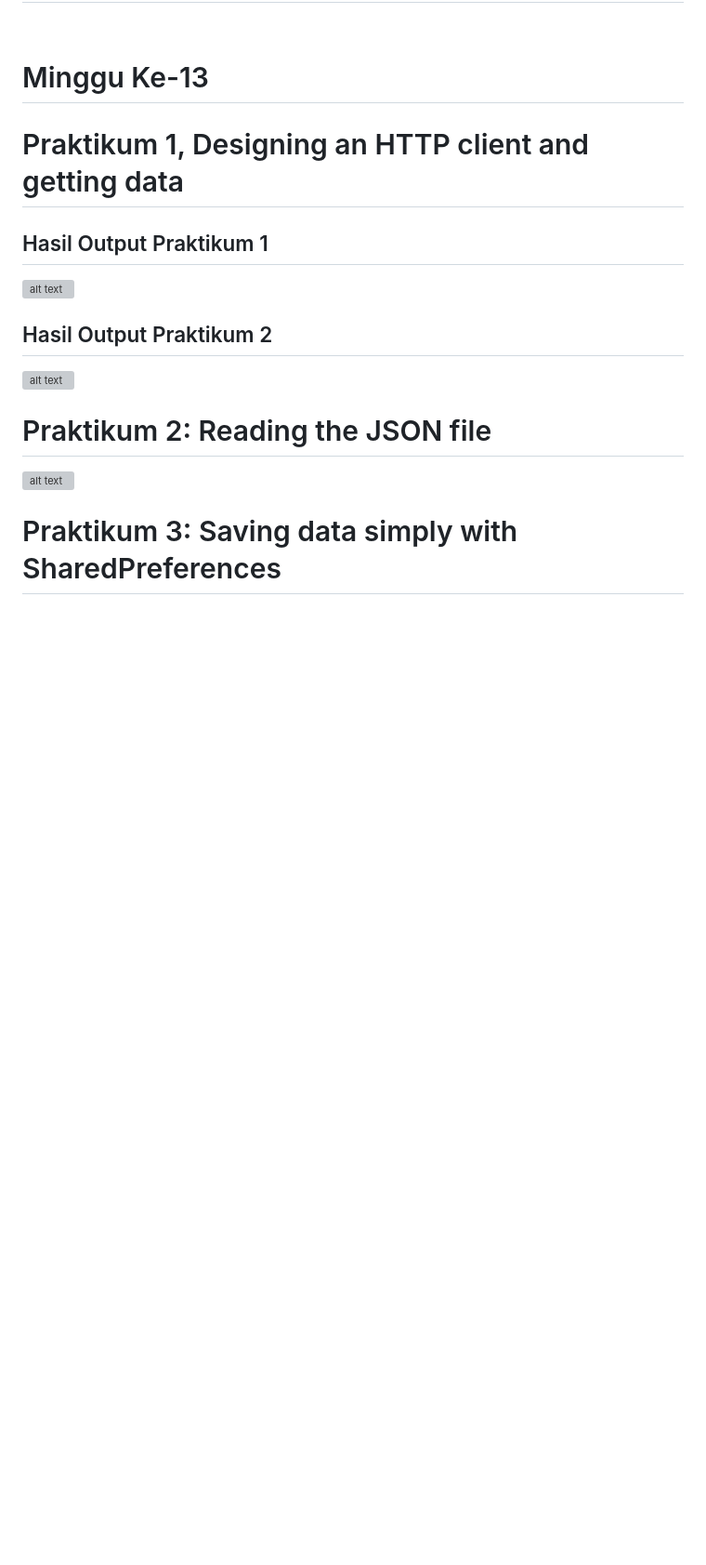
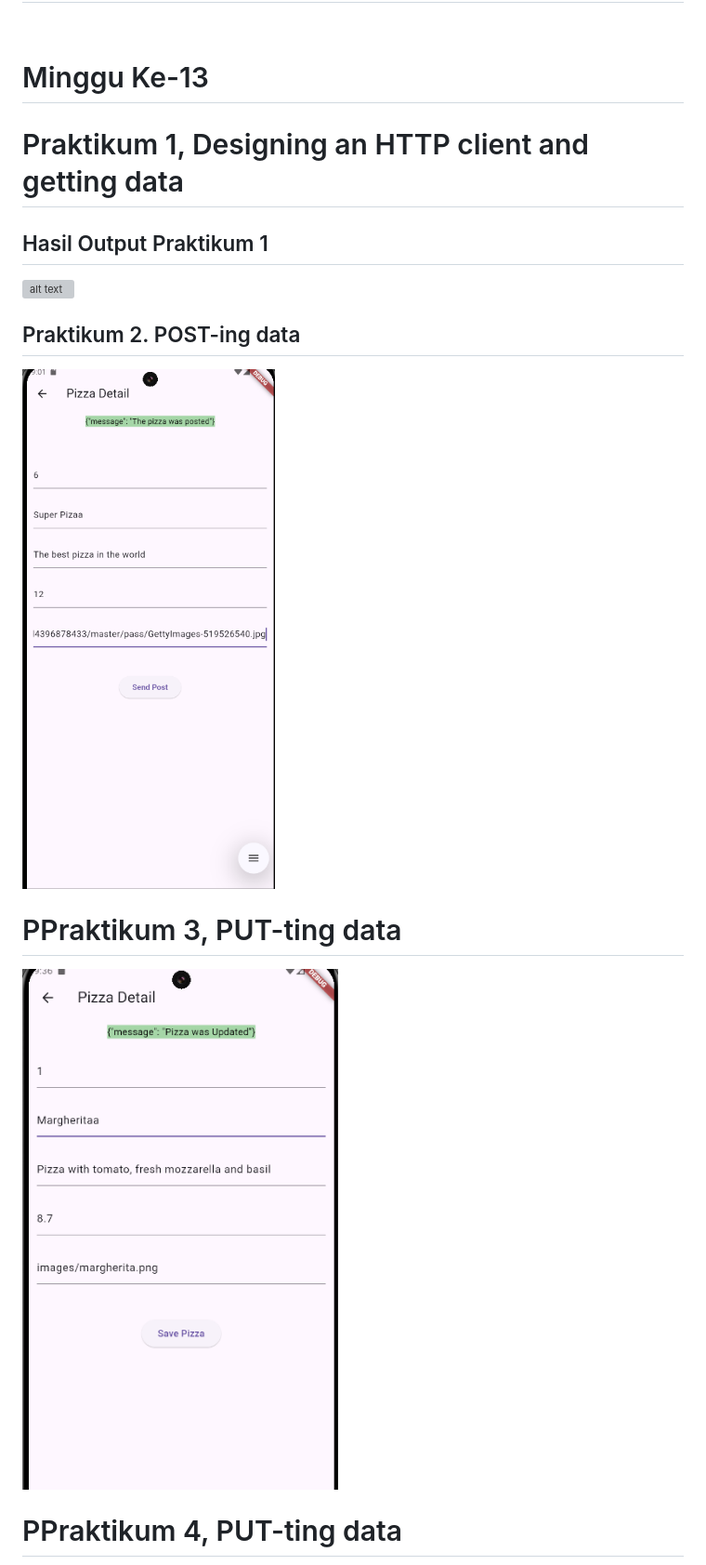
Before and after one commit to rezjaq/FlutterBasic, a Markdown page: README.md, the part around the change printed below. Shown: that part at 93% size. GitHub-like rendering; pictures changed too: lib/image/m14-p2.png (added), lib/image/m14-p3.png (added); blank space fills up the shorter version; grey boxes are pictures that could not be loaded.

Commit message:
Praktikum 3 & 4 Done

```diff
--- a/README.md
+++ b/README.md
@@ -16,13 +16,13 @@
 
 ![alt text](/lib/image/w14-p1.png)
 
-## Hasil Output Praktikum 2
+## Praktikum 2. POST-ing data
 
-![alt text](/lib/image/m13-p1-o2.png)
+![alt text](/lib/image/m14-p2.png)
 
-# Praktikum 2: Reading the JSON file
+# PPraktikum 3, PUT-ting data
 
-![alt text](/lib/image/m13-p2-01.png)
+![alt text](/lib/image/m14-p3.png)
 
-# Praktikum 3: Saving data simply with SharedPreferences
+# PPraktikum 4, PUT-ting data
 
```
Also changed, not shown: other parts of README.md (+1 -14 lines), lib/image/m14-p4.gif (added), 4 other files.
